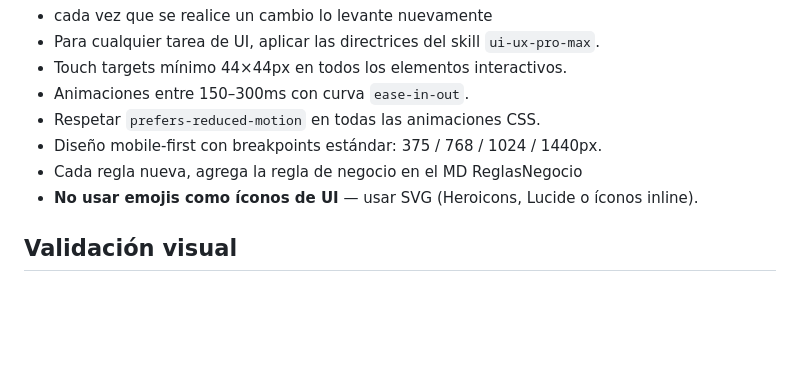
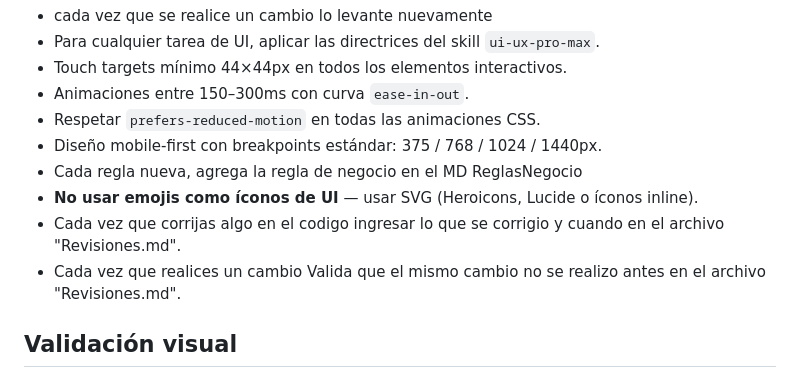
Before and after one commit to jriveral1986-cpu/Pruebas-claude-public, a Markdown page: .claude/CLAUDE.md, the part around the change. Drawn GitHub-style; blank space fills up the shorter version.

```diff
--- a/.claude/CLAUDE.md
+++ b/.claude/CLAUDE.md
@@ -133,5 +133,8 @@ Single stylesheet `css/main.css` shared across all pages with CSS custom propert
 - Diseño mobile-first con breakpoints estándar: 375 / 768 / 1024 / 1440px.
 - Cada regla nueva, agrega la regla de negocio en el MD ReglasNegocio
 - **No usar emojis como íconos de UI** — usar SVG (Heroicons, Lucide o íconos inline).
+- Cada vez que corrijas algo en el codigo ingresar lo que se corrigio y cuando en el archivo "Revisiones.md".
+- Cada vez que realices un cambio Valida que el mismo cambio no se realizo antes en el archivo "Revisiones.md".
+
 ## Validación visual
 - Para cambios de UI, validar con Playwright en viewport **1440×860** (desktop) y **375×812** (mobile) antes de reportar la tarea como completa.
```
